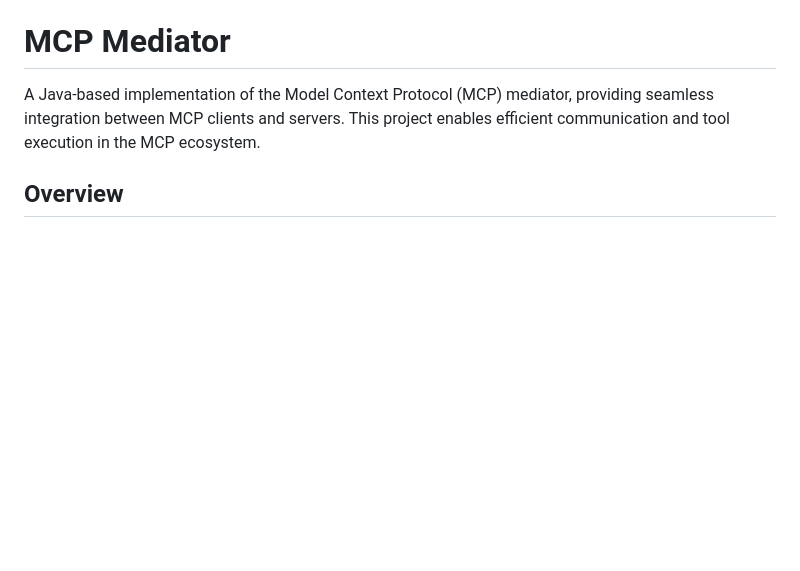
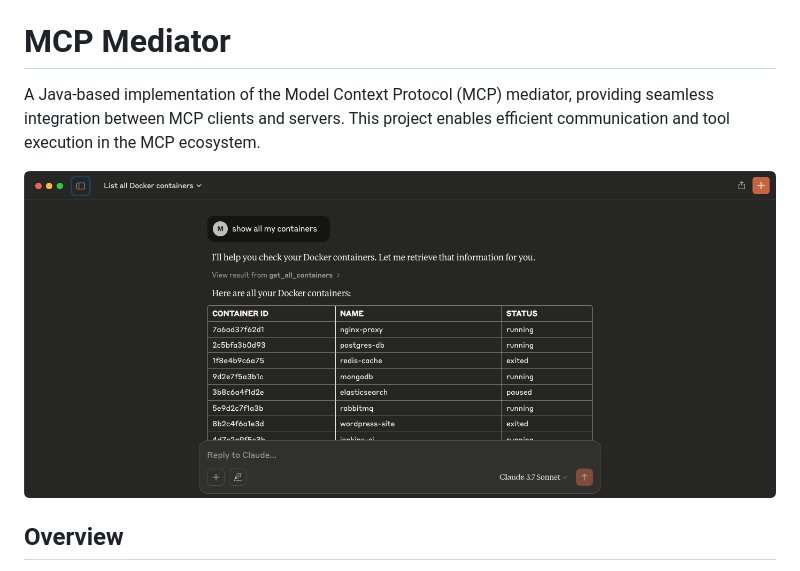
Before and after one commit to makbn/mcp_mediator, a Markdown page: README.md, the part around the change. Drawn GitHub-style; pictures changed too: .github/static/cl_client_screenshot.png (added); blank space fills up the shorter version.

Commit message:
added claude desktop example

```diff
--- a/README.md
+++ b/README.md
@@ -2,6 +2,9 @@
 
 A Java-based implementation of the Model Context Protocol (MCP) mediator, providing seamless integration between MCP clients and servers.
 This project enables efficient communication and tool execution in the MCP ecosystem.
+
+![Claude Desktop Integration](.github/static/cl_client_screenshot.png)
+
 
 ## Overview
 
```
